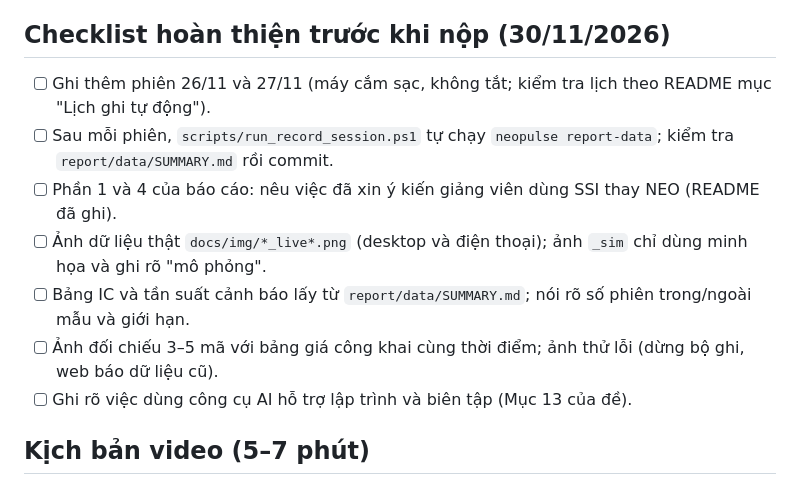
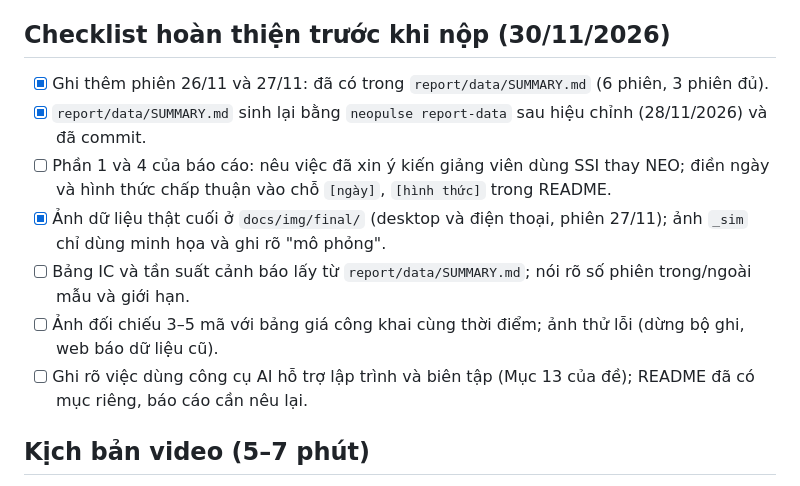
Before and after one commit to thienanpham160806-code/neopulse-radar, a Markdown page: report/README.md, the part around the change. Drawn GitHub-style.

Commit message:
docs: chụp lại ảnh Tổng quan với số cuối 43/303 (CX-032); checklist báo cáo theo hiện trạng (CX-034)
Co-Authored-By: Claude Opus 5.5 <noreply@anthropic.com>

```diff
--- a/report/README.md
+++ b/report/README.md
@@ -47,13 +47,13 @@ Có tái sử dụng có chọn lọc từ dự án cá nhân trước của tá
 
 ## Checklist hoàn thiện trước khi nộp (30/11/2026)
 
-- [ ] Ghi thêm phiên 26/11 và 27/11 (máy cắm sạc, không tắt; kiểm tra lịch theo README mục "Lịch ghi tự động").
-- [ ] Sau mỗi phiên, `scripts/run_record_session.ps1` tự chạy `neopulse report-data`; kiểm tra `report/data/SUMMARY.md` rồi commit.
-- [ ] Phần 1 và 4 của báo cáo: nêu việc đã xin ý kiến giảng viên dùng SSI thay NEO (README đã ghi).
-- [ ] Ảnh dữ liệu thật `docs/img/*_live*.png` (desktop và điện thoại); ảnh `_sim` chỉ dùng minh họa và ghi rõ "mô phỏng".
+- [x] Ghi thêm phiên 26/11 và 27/11: đã có trong `report/data/SUMMARY.md` (6 phiên, 3 phiên đủ).
+- [x] `report/data/SUMMARY.md` sinh lại bằng `neopulse report-data` sau hiệu chỉnh (28/11/2026) và đã commit.
+- [ ] Phần 1 và 4 của báo cáo: nêu việc đã xin ý kiến giảng viên dùng SSI thay NEO; điền ngày và hình thức chấp thuận vào chỗ `[ngày]`, `[hình thức]` trong README.
+- [x] Ảnh dữ liệu thật cuối ở `docs/img/final/` (desktop và điện thoại, phiên 27/11); ảnh `_sim` chỉ dùng minh họa và ghi rõ "mô phỏng".
 - [ ] Bảng IC và tần suất cảnh báo lấy từ `report/data/SUMMARY.md`; nói rõ số phiên trong/ngoài mẫu và giới hạn.
 - [ ] Ảnh đối chiếu 3–5 mã với bảng giá công khai cùng thời điểm; ảnh thử lỗi (dừng bộ ghi, web báo dữ liệu cũ).
-- [ ] Ghi rõ việc dùng công cụ AI hỗ trợ lập trình và biên tập (Mục 13 của đề).
+- [ ] Ghi rõ việc dùng công cụ AI hỗ trợ lập trình và biên tập (Mục 13 của đề); README đã có mục riêng, báo cáo cần nêu lại.
 
 ## Kịch bản video (5–7 phút)
 
```
Also changed, not shown: docs/img/final/tong_quan_desktop.png.
